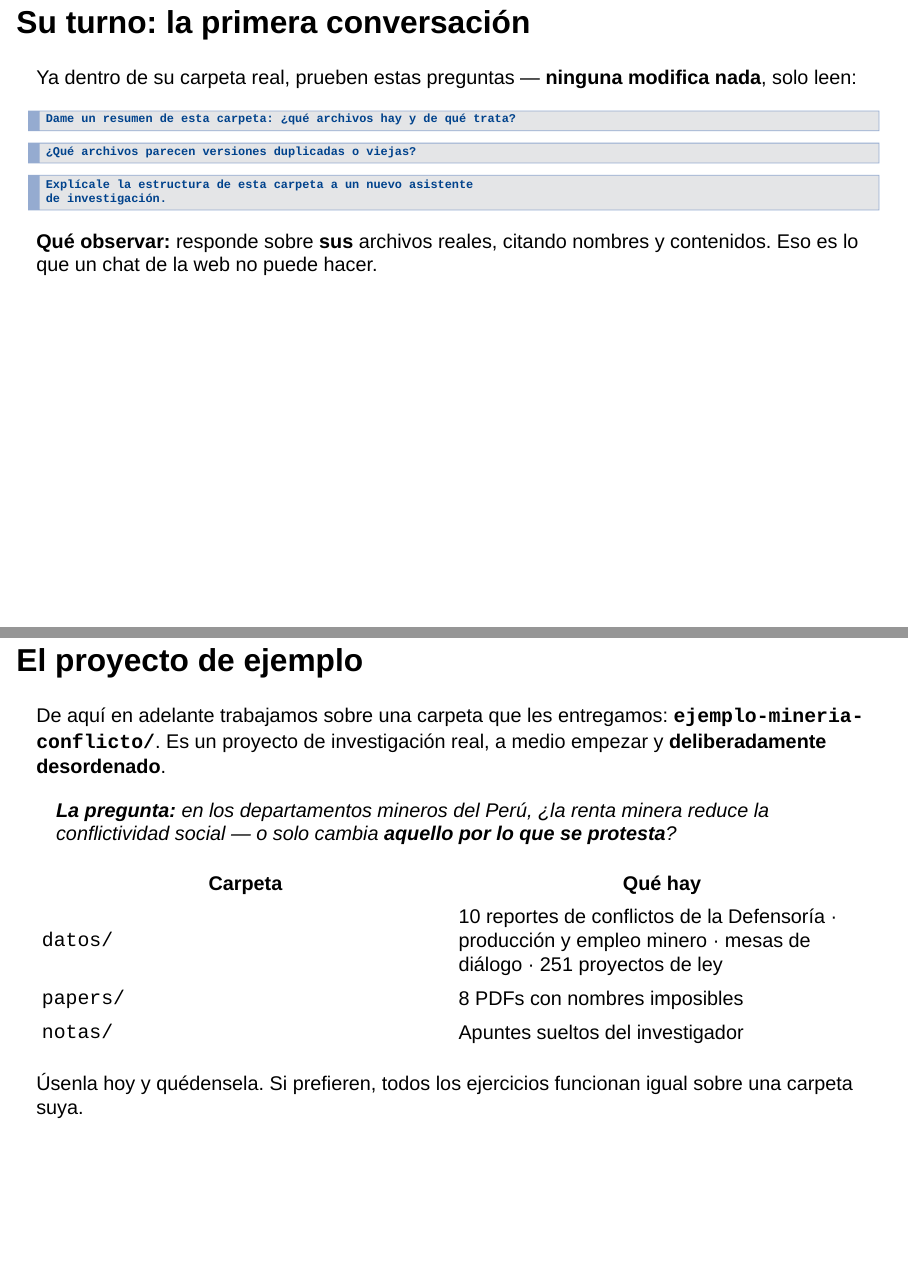
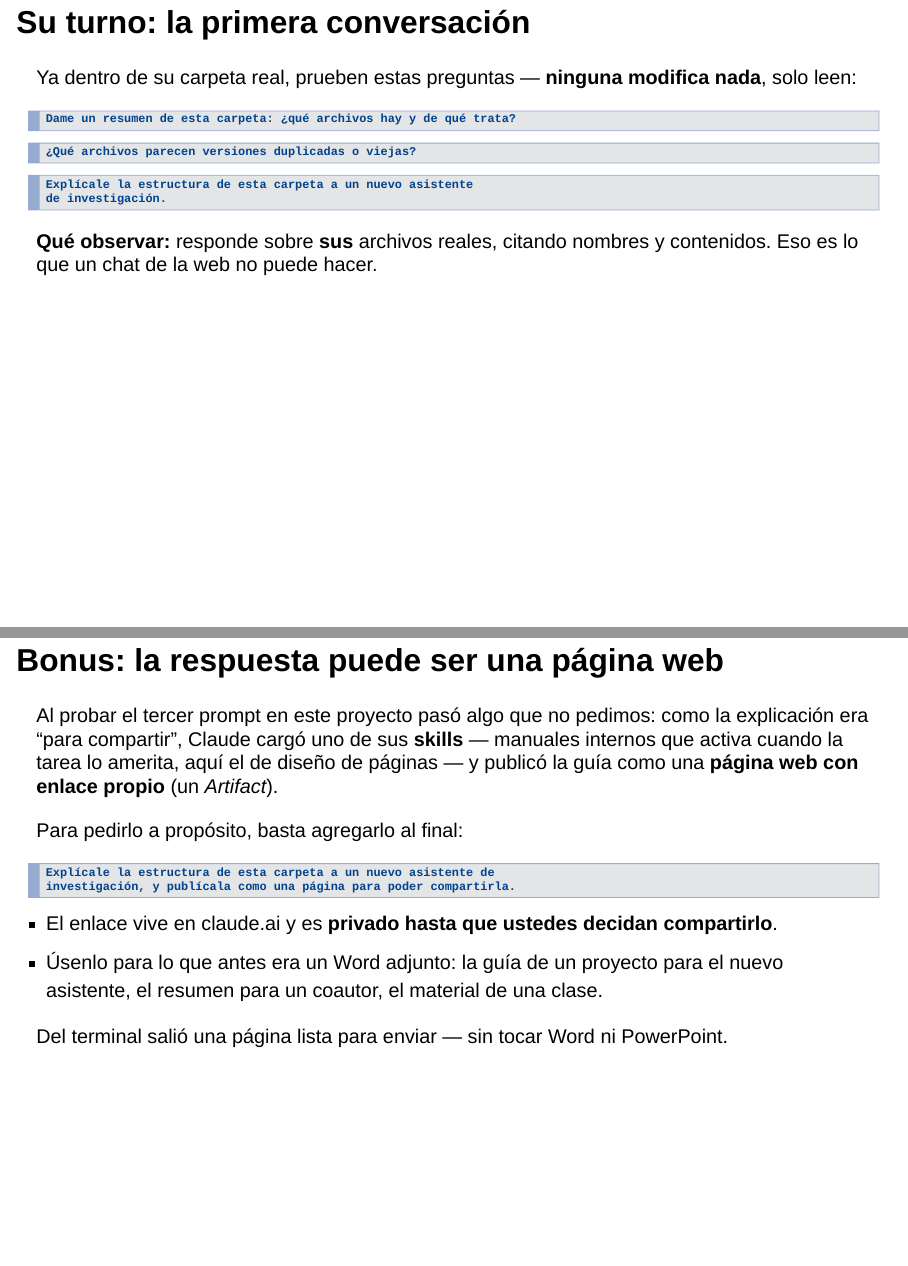
Before and after one commit to alexanderquispe/claude-code-research, a Quarto document (profesores/sesion1-confianza.qmd): pages 40 and 41 of 65 before the commit and pages 40 and 41 of 66 after it, joined at a grey line. Rendered offline with R 4.5, knitr and Pandoc in place of Quarto, with nearby package versions; drawn as Slidy slides in place of the format the file asks for.

Commit message:
Add a slide on skills and Artifacts, from a real session
While testing the first-conversation prompts on the example project,
Claude loaded its artifact-design skill unprompted and published the
folder guide as a shareable web page. The new Block 5 slide tells that
story, shows how to ask for it deliberately, and notes the link stays
private until shared.

Co-Authored-By: Claude Opus 5 (1M context) <noreply@anthropic.com>

````diff
--- a/profesores/sesion1-confianza.qmd
+++ b/profesores/sesion1-confianza.qmd
@@ -449,6 +449,26 @@ de investigación.
 
 **Qué observar:** responde sobre **sus** archivos reales, citando nombres y contenidos. Eso es lo que un chat de la web no puede hacer.
 
+## Bonus: la respuesta puede ser una página web {.smaller}
+
+Al probar el tercer prompt en este proyecto pasó algo que no pedimos: como la explicación era "para compartir", Claude cargó uno de sus **skills** — manuales internos que activa cuando la tarea lo amerita, aquí el de diseño de páginas — y publicó la guía como una **página web con enlace propio** (un *Artifact*).
+
+. . .
+
+Para pedirlo a propósito, basta agregarlo al final:
+
+```text
+Explícale la estructura de esta carpeta a un nuevo asistente de
+investigación, y publícala como una página para poder compartirla.
+```
+
+. . .
+
+- El enlace vive en claude.ai y es **privado hasta que ustedes decidan compartirlo**.
+- Úsenlo para lo que antes era un Word adjunto: la guía de un proyecto para el nuevo asistente, el resumen para un coautor, el material de una clase.
+
+[Del terminal salió una página lista para enviar — sin tocar Word ni PowerPoint.]{.warm}
+
 ## El proyecto de ejemplo {.smaller}
 
 De aquí en adelante trabajamos sobre una carpeta que les entregamos:
````
Also changed, not shown: 1 other file.
